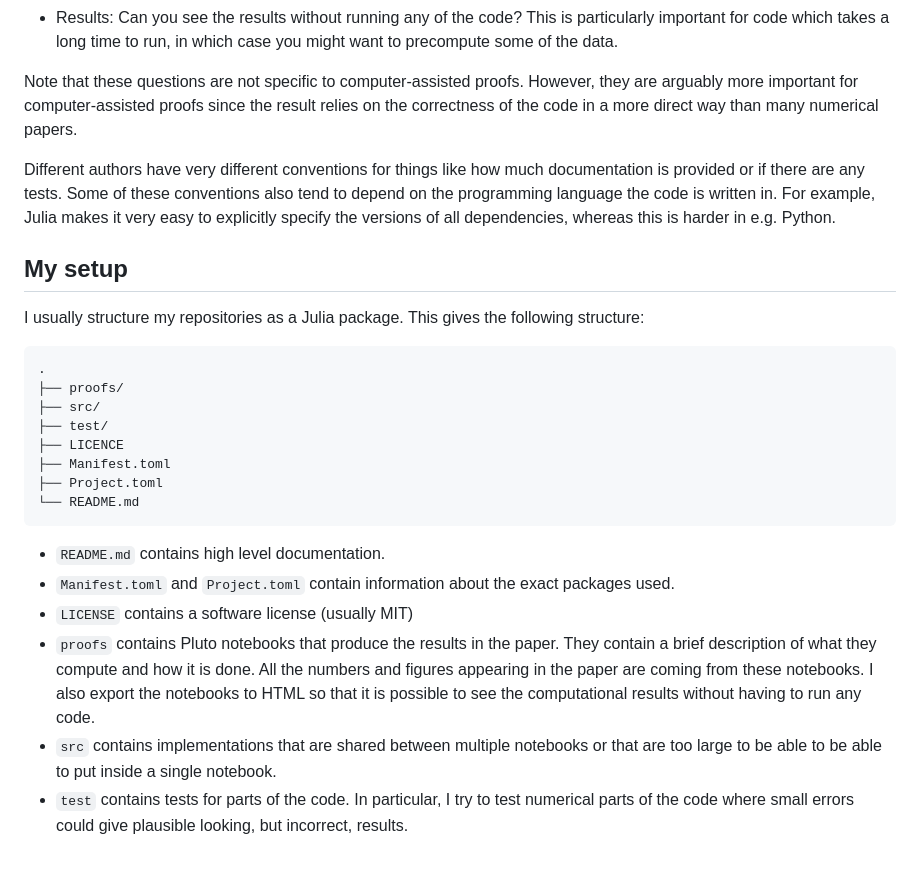
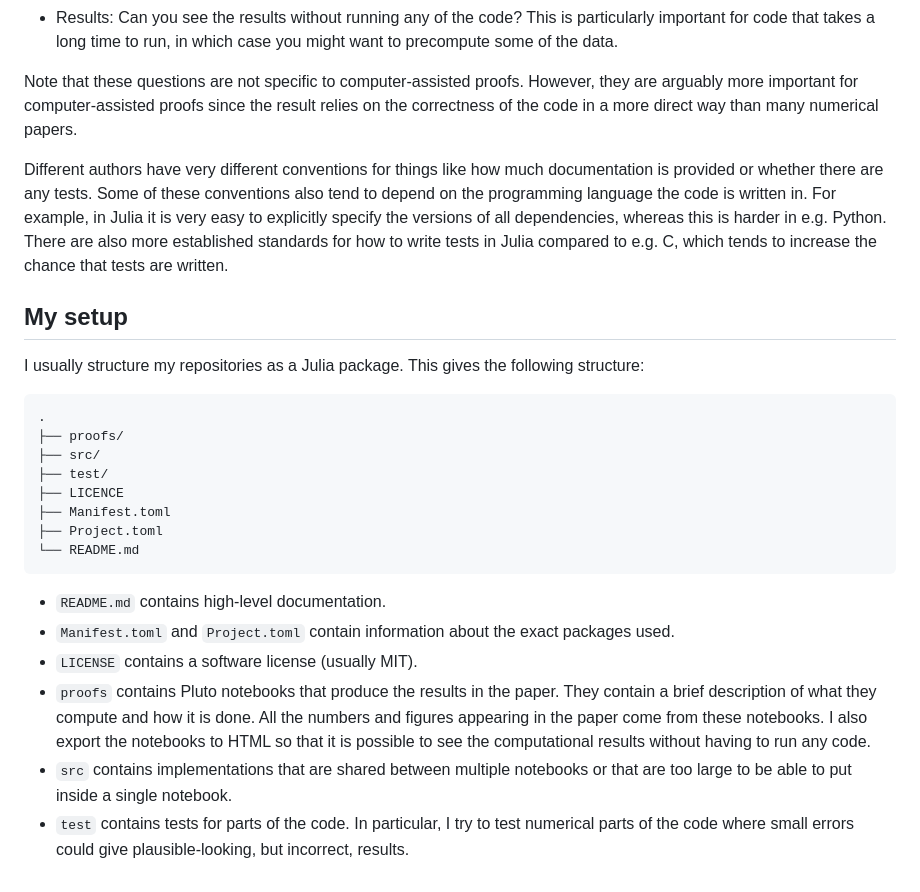
Before and after one commit to Joel-Dahne/CAPCourseS26.jl, a Markdown page: docs/src/week-15-lecture-1.md, the part around one of its changes. Rendered like a GitHub page.

````diff
--- a/docs/src/week-15-lecture-1.md
+++ b/docs/src/week-15-lecture-1.md
@@ -133,6 +133,6 @@ We will look at the following aspects:
   it claims to produce?
 - Results: Can you see the results without running any of the code?
-  This is particularly important for code which takes a long time to
+  This is particularly important for code that takes a long time to
   run, in which case you might want to precompute some of the data.
 
 Note that these questions are not specific to computer-assisted
@@ -141,11 +141,13 @@ computer-assisted proofs since the result relies on the correctness of
 the code in a more direct way than many numerical papers.
 
 Different authors have very different conventions for things like how
-much documentation is provided or if there are any tests. Some of
+much documentation is provided or whether there are any tests. Some of
 these conventions also tend to depend on the programming language the
-code is written in. For example, Julia makes it very easy to
+code is written in. For example, in Julia it is very easy to
 explicitly specify the versions of all dependencies, whereas this is
-harder in e.g. Python.
+harder in e.g. Python. There are also more established standards for
+how to write tests in Julia compared to e.g. C, which tends to
+increase the chance that tests are written.
 
 ## My setup
 
@@ -163,19 +165,19 @@ following structure:
 └── README.md
 ```
 
-- `README.md` contains high level documentation.
+- `README.md` contains high-level documentation.
 - `Manifest.toml` and `Project.toml` contain information about the
   exact packages used.
-- `LICENSE` contains a software license (usually MIT)
+- `LICENSE` contains a software license (usually MIT).
 - `proofs` contains Pluto notebooks that produce the results in the
   paper. They contain a brief description of what they compute and how
-  it is done. All the numbers and figures appearing in the paper are
-  coming from these notebooks. I also export the notebooks to HTML so
-  that it is possible to see the computational results without having
-  to run any code.
+  it is done. All the numbers and figures appearing in the paper come
+  from these notebooks. I also export the notebooks to HTML so that
+  it is possible to see the computational results without having to
+  run any code.
 - `src` contains implementations that are shared between multiple
-  notebooks or that are too large to be able to be able to put inside
-  a single notebook.
+  notebooks or that are too large to be able to put inside a single
+  notebook.
 - `test` contains tests for parts of the code. In particular, I try to
   test numerical parts of the code where small errors could give
-  plausible looking, but incorrect, results.
+  plausible-looking, but incorrect, results.
````
Also changed, not shown: other parts of docs/src/week-15-lecture-1.md (+34 -34 lines).
